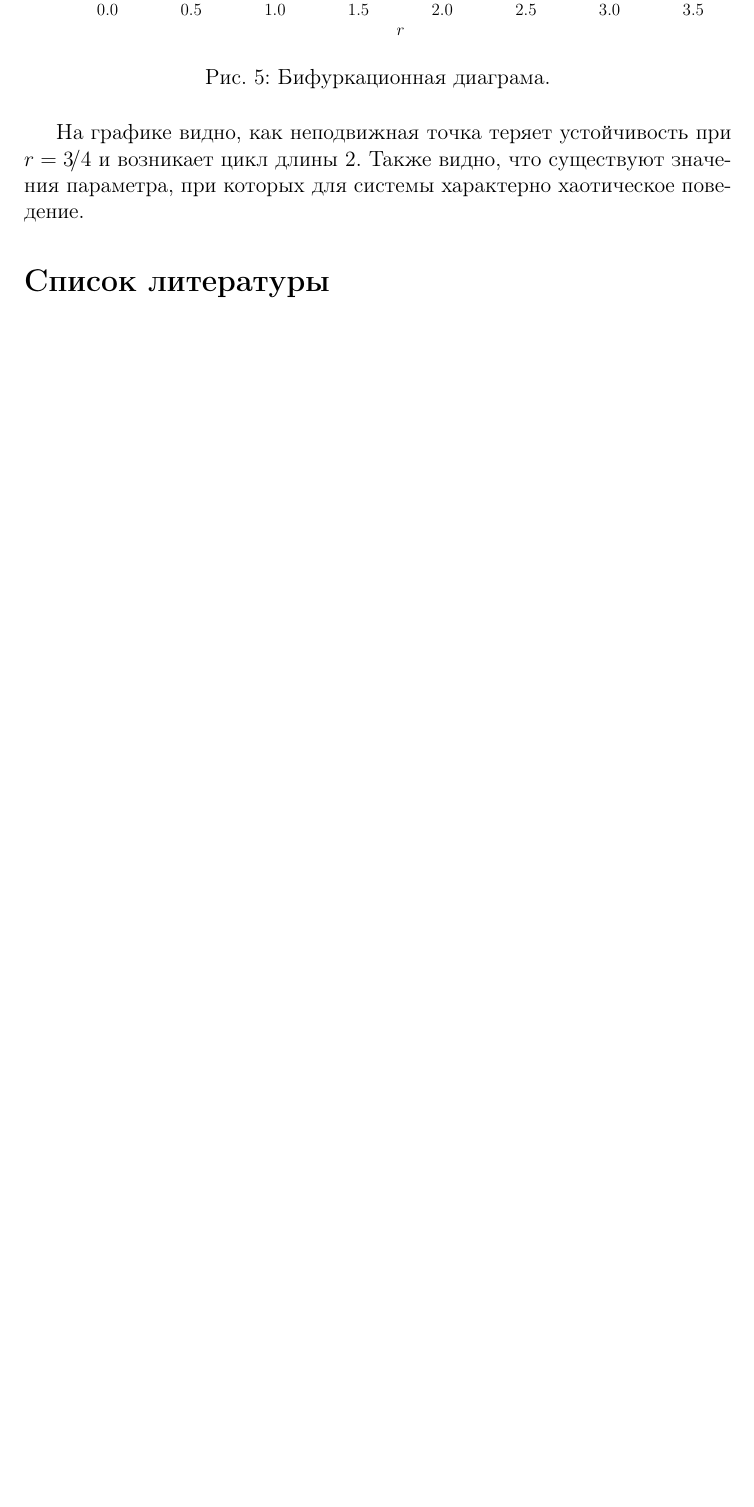
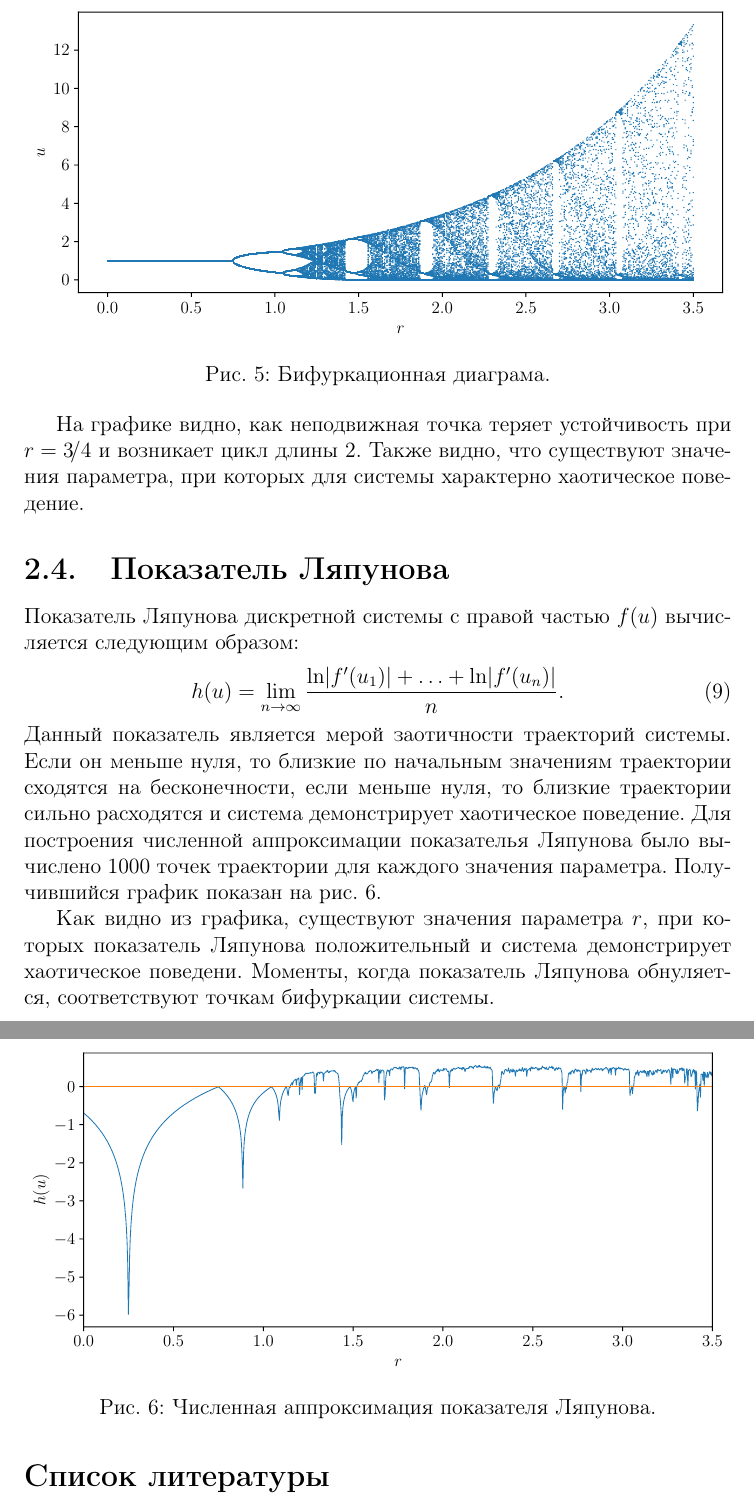
Before and after one commit to igudav/biomath_discrete, a LaTeX document (udovich20biodiscr.tex): part of page 7 of 7 before the commit and two parts of pages 7 and 8 of 8 after it, the two joined at a grey line, cut at the place of the change, the shorter picture padded with empty space. Compiled offline with pdfLaTeX.

Commit message:
одношаговая готова

```diff
--- a/udovich20biodiscr.tex
+++ b/udovich20biodiscr.tex
@@ -208,6 +208,28 @@ $f \circ f \circ f$, из которых видно, что возможно п
 На графике видно, как неподвижная точка теряет устойчивость при $r=3\!/4$ и возникает цикл длины 2.
 Также видно, что существуют значения параметра, при которых для системы характерно хаотическое поведение.
 
+\subsection{Показатель Ляпунова}
+
+Показатель Ляпунова дискретной системы с правой частью $f(u)$ вычисляется следующим образом:
+ \begin{equation}\label{eq:lyap}
+     h(u) = \lim\limits_{n \rightarrow \infty}
+     \frac{\ln \lvert f'(u_1) \rvert +\ldots + \ln \lvert f'(u_n) \rvert }{n}
+.\end{equation}
+Данный показатель является мерой заотичности траекторий системы.
+Если он меньше нуля, то близкие по начальным значениям траектории сходятся на бесконечности,
+если меньше нуля, то близкие траектории сильно расходятся и система демонстрирует хаотическое поведение.
+Для построения численной аппроксимации показателья Ляпунова было вычислено 1000 точек траектории для каждого значения параметра.
+Получившийся график показан на рис.~\ref{fig:lyap}.
+
+\begin{figure}[ht]
+    \centering
+    \includegraphics[width=\textwidth]{figures/lyap.pdf}
+    \caption{Численная аппроксимация показателя Ляпунова.}
+    \label{fig:lyap}
+\end{figure}
+
+Как видно из графика, существуют значения параметра $r$, при которых показатель Ляпунова положительный и система демонстрирует хаотическое поведени.
+Моменты, когда показатель Ляпунова обнуляется, соответствуют точкам бифуркации системы.
 
 \bibliographystyle{utf8gost705u}
 \bibliography{biblio}
```
Also changed, not shown: udovich20biodiscr.pdf, 6 other files.
